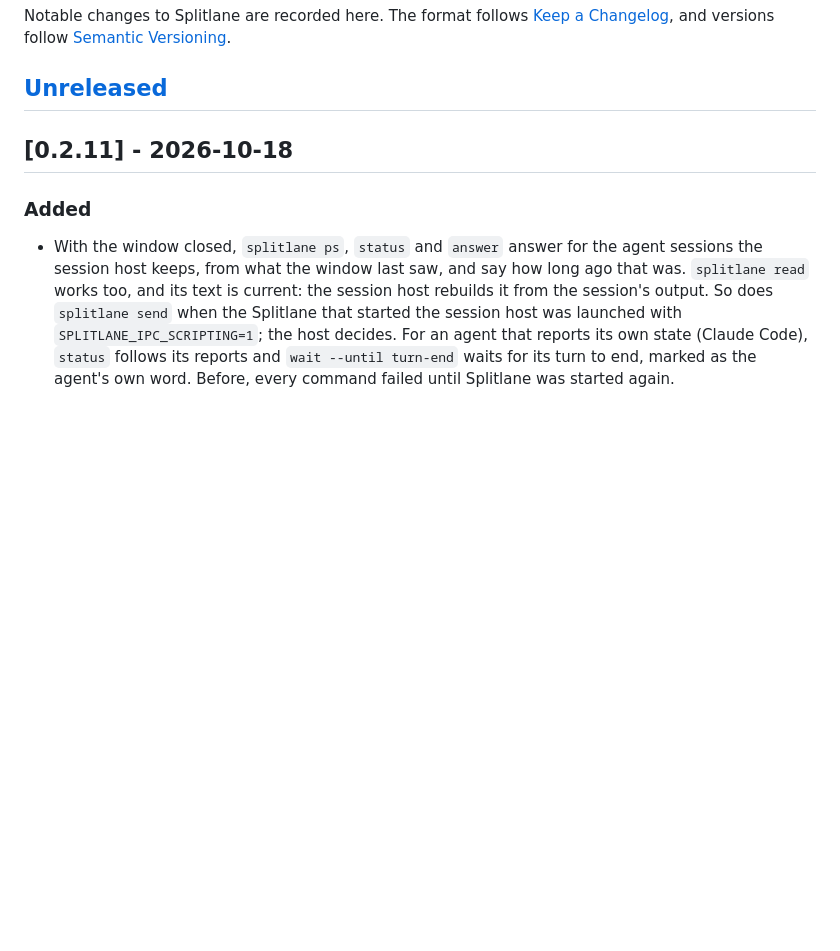
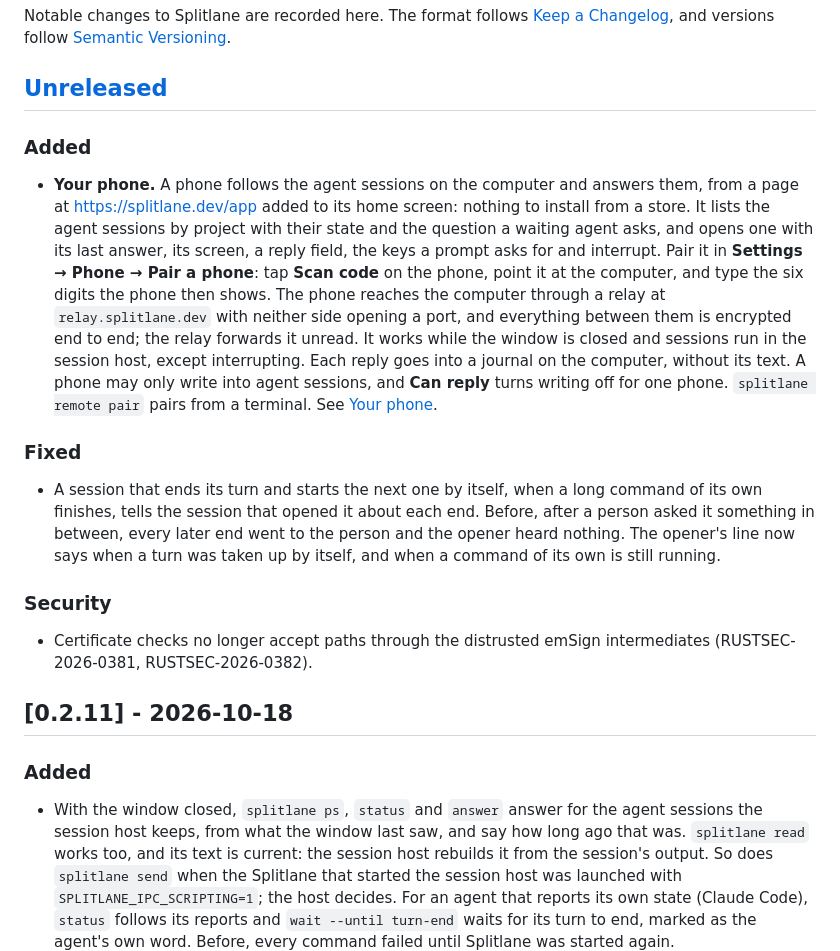
Before and after one commit to ivkan/splitlane, a Markdown page: CHANGELOG.md, the part around the change. Rendered like a GitHub page; blank space fills up the shorter version.

Commit message:
docs: record the unreleased changes in the changelog

```diff
--- a/CHANGELOG.md
+++ b/CHANGELOG.md
@@ -5,6 +5,38 @@ Notable changes to Splitlane are recorded here. The format follows
 [Semantic Versioning](https://semver.org/).
 
 ## [Unreleased]
+
+### Added
+
+- **Your phone.** A phone follows the agent sessions on the computer and
+  answers them, from a page at <https://splitlane.dev/app> added to its home
+  screen: nothing to install from a store. It lists the agent sessions by
+  project with their state and the question a waiting agent asks, and opens
+  one with its last answer, its screen, a reply field, the keys a prompt asks
+  for and interrupt. Pair it in **Settings → Phone → Pair a phone**: tap
+  **Scan code** on the phone, point it at the computer, and type the six
+  digits the phone then shows. The phone reaches the computer through a relay
+  at `relay.splitlane.dev` with neither side opening a port, and everything
+  between them is encrypted end to end; the relay forwards it unread. It
+  works while the window is closed and sessions run in the session host,
+  except interrupting. Each reply goes into a journal on the computer, without
+  its text. A phone may only write into agent sessions, and **Can reply**
+  turns writing off for one phone. `splitlane remote pair` pairs from a
+  terminal. See [Your phone](docs/user/phone.md).
+
+### Fixed
+
+- A session that ends its turn and starts the next one by itself, when a long
+  command of its own finishes, tells the session that opened it about each
+  end. Before, after a person asked it something in between, every later end
+  went to the person and the opener heard nothing. The opener's line now says
+  when a turn was taken up by itself, and when a command of its own is still
+  running.
+
+### Security
+
+- Certificate checks no longer accept paths through the distrusted emSign
+  intermediates (RUSTSEC-2026-0381, RUSTSEC-2026-0382).
 
 ## [0.2.11] - 2026-10-18
 
```
